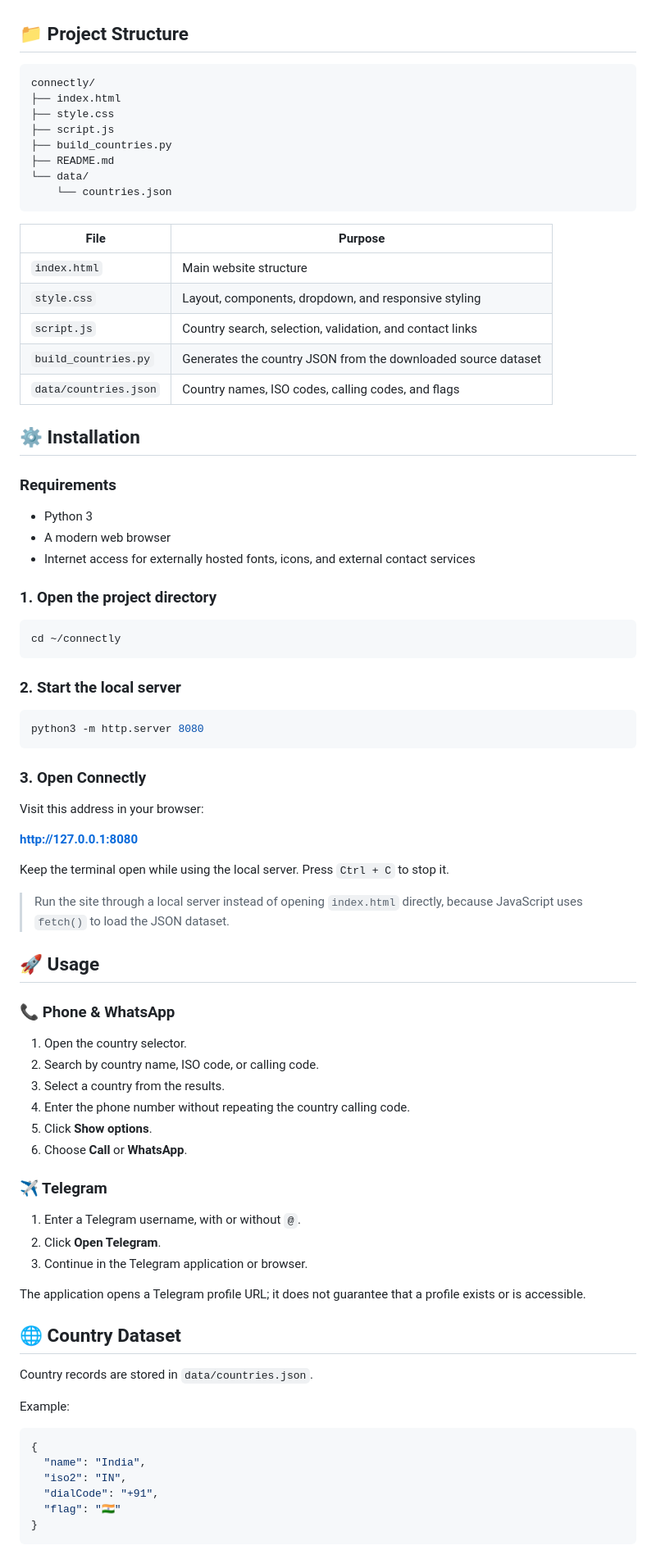
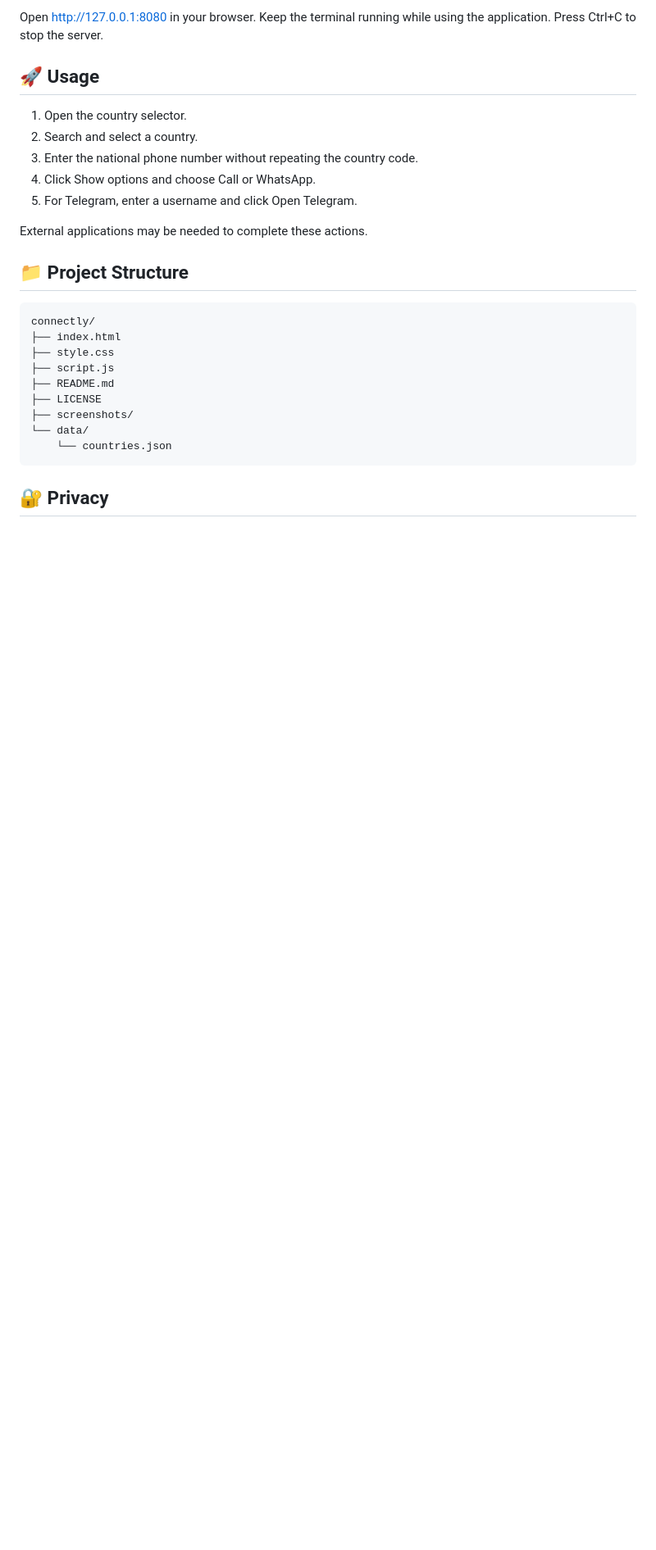
Before and after one commit to pandeyujjwal975/connectly, a Markdown page: README.md, the part around one of its changes. Shown at 82% size. Rendered like a GitHub page; blank space fills up the shorter version.

````diff
--- a/README.md
+++ b/README.md
@@ -62,3 +90,14 @@ The interface includes:
+Open http://127.0.0.1:8080 in your browser. Keep the terminal running while using the application. Press Ctrl+C to stop the server.
+
+## 🚀 Usage
+
+1. Open the country selector.
+2. Search and select a country.
+3. Enter the national phone number without repeating the country code.
+4. Click Show options and choose Call or WhatsApp.
+5. For Telegram, enter a username and click Open Telegram.
+
+External applications may be needed to complete these actions.
 
 ## 📁 Project Structure
 
@@ -67,81 +106,12 @@ connectly/
 ├── index.html
 ├── style.css
 ├── script.js
-├── build_countries.py
 ├── README.md
+├── LICENSE
+├── screenshots/
 └── data/
     └── countries.json
 ```
 
-| File | Purpose |
-|---|---|
-| `index.html` | Main website structure |
-| `style.css` | Layout, components, dropdown, and responsive styling |
-| `script.js` | Country search, selection, validation, and contact links |
-| `build_countries.py` | Generates the country JSON from the downloaded source dataset |
-| `data/countries.json` | Country names, ISO codes, calling codes, and flags |
+## 🔐 Privacy
 
-## ⚙️ Installation
-
-### Requirements
-
-- Python 3
-- A modern web browser
-- Internet access for externally hosted fonts, icons, and external contact services
-
-### 1. Open the project directory
-
-```bash
-cd ~/connectly
-```
-
-### 2. Start the local server
-
-```bash
-python3 -m http.server 8080
-```
-
-### 3. Open Connectly
-
-Visit this address in your browser:
-
-**http://127.0.0.1:8080**
-
-Keep the terminal open while using the local server. Press `Ctrl + C` to stop it.
-
-> Run the site through a local server instead of opening `index.html` directly, because JavaScript uses `fetch()` to load the JSON dataset.
-
-## 🚀 Usage
-
-### 📞 Phone & WhatsApp
-
-1. Open the country selector.
-2. Search by country name, ISO code, or calling code.
-3. Select a country from the results.
-4. Enter the phone number without repeating the country calling code.
-5. Click **Show options**.
-6. Choose **Call** or **WhatsApp**.
-
-### ✈️ Telegram
-
-1. Enter a Telegram username, with or without `@`.
-2. Click **Open Telegram**.
-3. Continue in the Telegram application or browser.
-
-The application opens a Telegram profile URL; it does not guarantee that a profile exists or is accessible.
-
-## 🌐 Country Dataset
-
-Country records are stored in `data/countries.json`.
-
-Example:
-
-```json
-{
-  "name": "India",
-  "iso2": "IN",
-  "dialCode": "+91",
-  "flag": "🇮🇳"
-}
-```
-
````
Also changed, not shown: other parts of README.md (+75 -89 lines).
